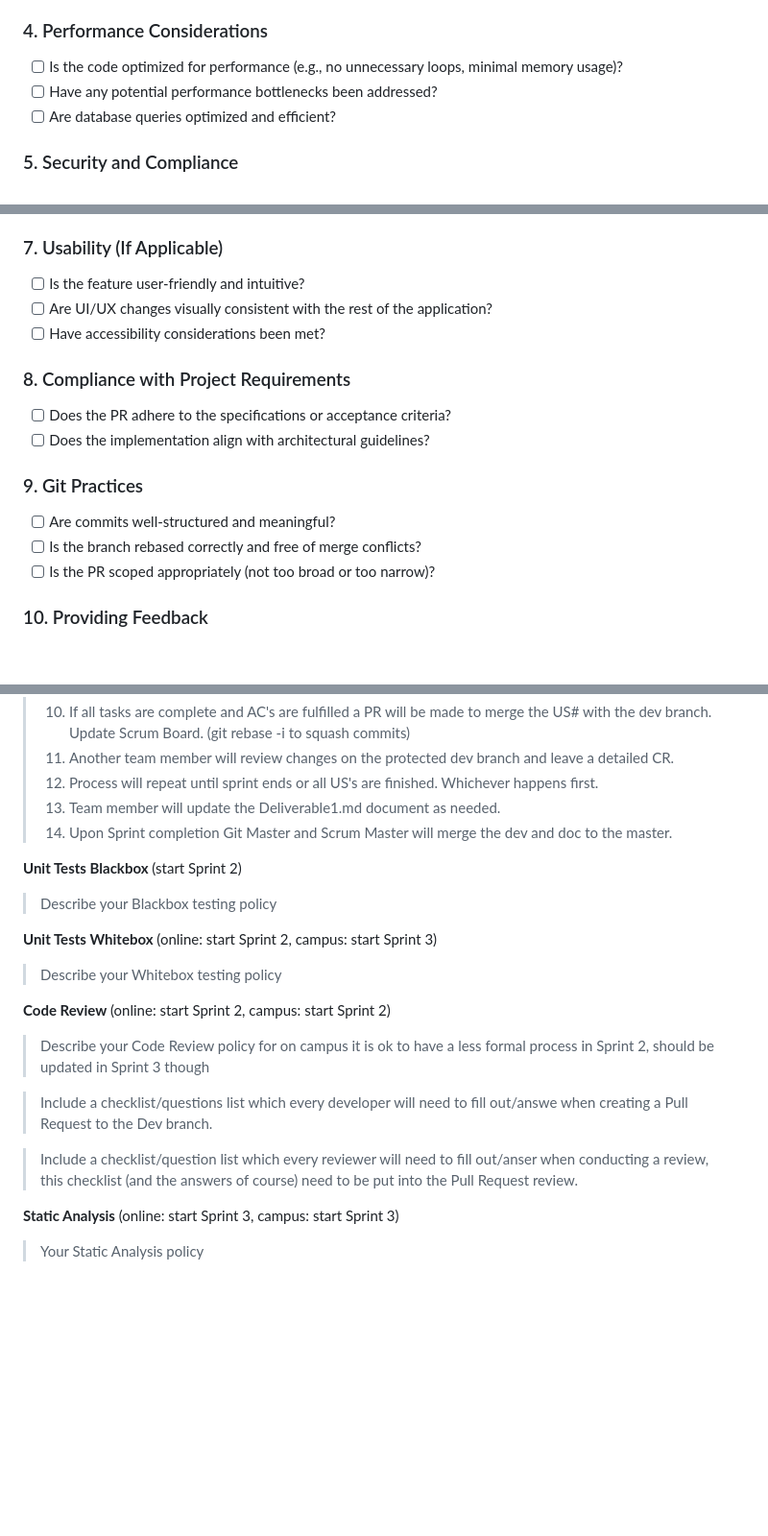
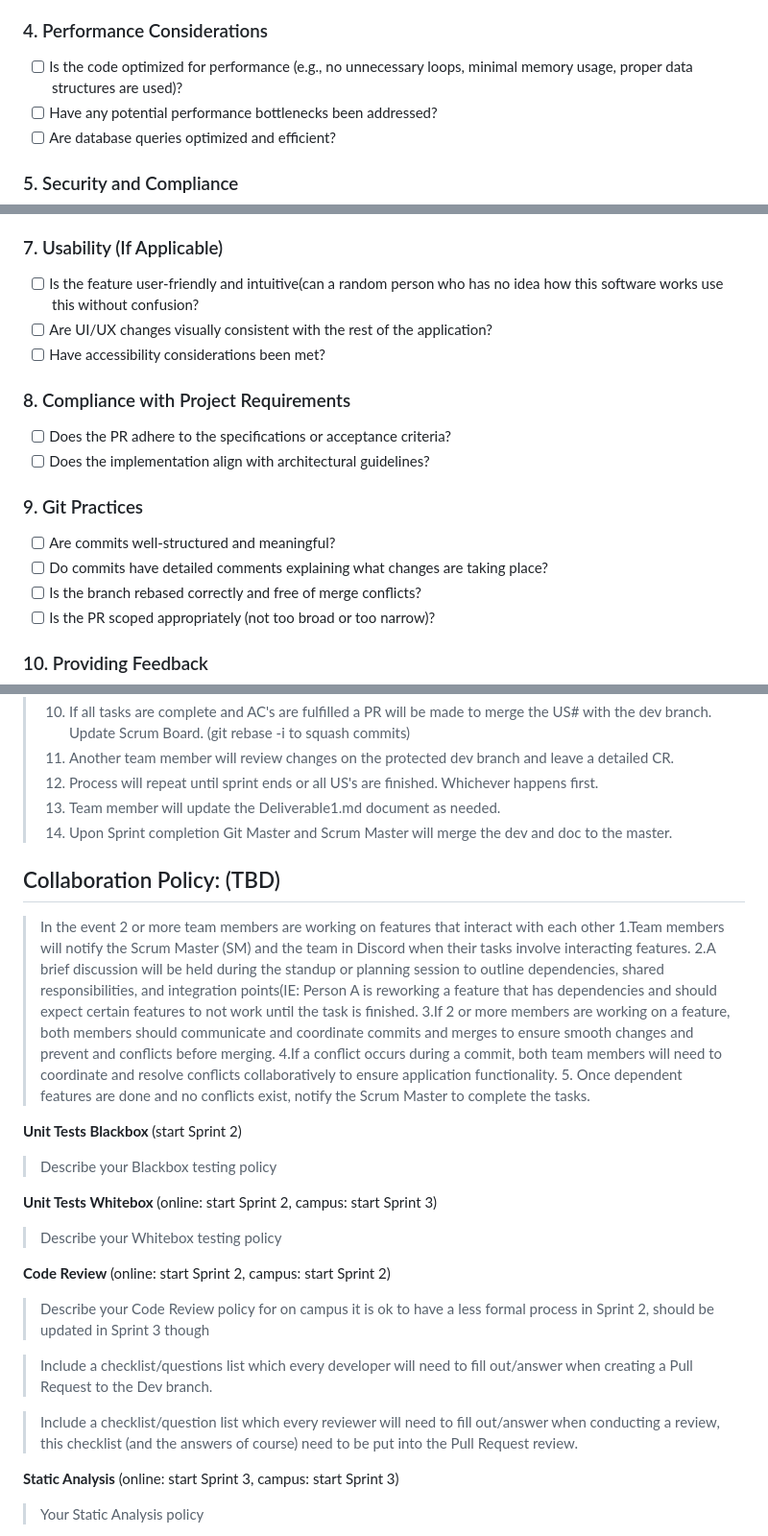
Before and after one commit to kescob0825/TaidX, a Markdown page: QualityPolicy.md, 3 parts joined by grey strips. Shown: that part at 96% size. Drawn GitHub-style; blank space fills up the shorter version.

Commit message:
Added Collaboration Policy

```diff
--- a/QualityPolicy.md
+++ b/QualityPolicy.md
@@ -67,7 +68,7 @@
 - [ ] Have integration tests been considered where applicable?
 
 ### 4. Performance Considerations
-- [ ] Is the code optimized for performance (e.g., no unnecessary loops, minimal memory usage)?
+- [ ] Is the code optimized for performance (e.g., no unnecessary loops, minimal memory usage, proper data structures are used)?
 - [ ] Have any potential performance bottlenecks been addressed?
 - [ ] Are database queries optimized and efficient?
 
@@ -82,7 +83,7 @@
 - [ ] Is the PR description clear and informative?
 
 ### 7. Usability (If Applicable)
-- [ ] Is the feature user-friendly and intuitive?
+- [ ] Is the feature user-friendly and intuitive(can a random person who has no idea how this software works use this without confusion?
 - [ ] Are UI/UX changes visually consistent with the rest of the application?
 - [ ] Have accessibility considerations been met?
 
@@ -92,6 +93,7 @@
 
 ### 9. Git Practices
 - [ ] Are commits well-structured and meaningful?
+- [ ] Do commits have detailed comments explaining what changes are taking place?
 - [ ] Is the branch rebased correctly and free of merge conflicts?
 - [ ] Is the PR scoped appropriately (not too broad or too narrow)?
 
@@ -118,6 +120,14 @@
   > 13. Team member will update the Deliverable1.md document as needed.
   > 14. Upon Sprint completion Git Master and Scrum Master will merge the dev and doc to the master.
 
+## Collaboration Policy: (TBD)
+> In the event 2 or more team members are working on features that interact with each other
+  > 1.Team members will notify the Scrum Master (SM) and the team in Discord when their tasks involve interacting features.
+  > 2.A brief discussion will be held during the standup or planning session to outline dependencies, shared responsibilities, and integration points(IE: Person A is reworking a feature that has dependencies and should expect certain features to not work until the task is finished.
+  > 3.If 2 or more members are working on a feature, both members should communicate and coordinate commits and merges to ensure smooth changes and prevent and conflicts before merging.
+  > 4.If a conflict occurs during a commit, both team members will need to coordinate and resolve conflicts collaboratively to ensure application functionality.
+  > 5. Once dependent features are done and no conflicts exist, notify the Scrum Master to complete the tasks.
+
 **Unit Tests Blackbox** (start Sprint 2)
   > Describe your Blackbox testing policy
 
@@ -128,10 +138,10 @@
   > Describe your Code Review policy for on campus it is ok to have a less formal process in Sprint 2,
   > should be updated in Sprint 3 though
 
-  > Include a checklist/questions list which every developer will need to fill out/answe when creating a
+  > Include a checklist/questions list which every developer will need to fill out/answer when creating a
   > Pull Request to the Dev branch.
 
-  > Include a checklist/question list which every reviewer will need to fill out/anser when conducting a
+  > Include a checklist/question list which every reviewer will need to fill out/answer when conducting a
   > review, this checklist (and the answers of course) need to be put into the Pull Request review.
 
 **Static Analysis**  (online: start Sprint 3, campus: start Sprint 3)
```
Also changed, not shown: other parts of QualityPolicy.md (+1 -0 lines).
